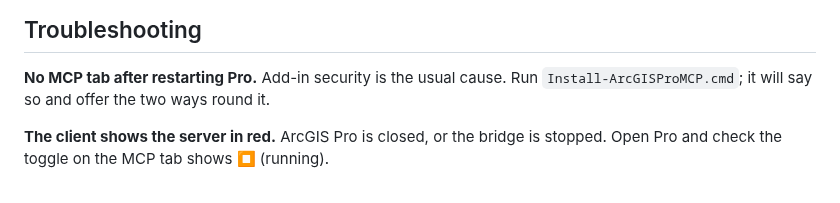
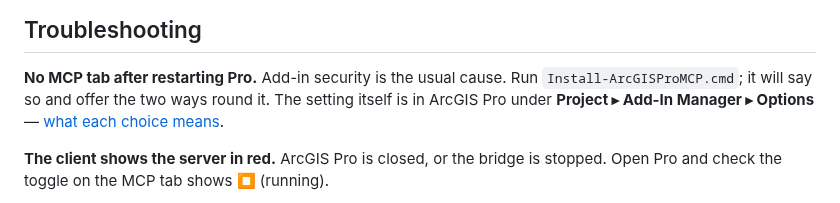
Before and after one commit to Knight60/ArcGIS-Pro-MCP, a Markdown page: README.md, the part around the change. Drawn GitHub-style.

```diff
--- a/README.md
+++ b/README.md
@@ -313,6 +313,8 @@ served, which clients are connected, and the last error.
 
 **No MCP tab after restarting Pro.** Add-in security is the usual cause.
 Run `Install-ArcGISProMCP.cmd`; it will say so and offer the two ways round it.
+The setting itself is in ArcGIS Pro under **Project ▸ Add-In Manager ▸
+Options** — [what each choice means](docs/addin.md#signing-the-add-in).
 
 **The client shows the server in red.** ArcGIS Pro is closed, or the bridge is
 stopped. Open Pro and check the toggle on the MCP tab shows ⏹ (running).
```
Also changed, not shown: docs/addin.md (+5 -0 lines), docs/images/add-in-manager.png (added), 4 other files.
